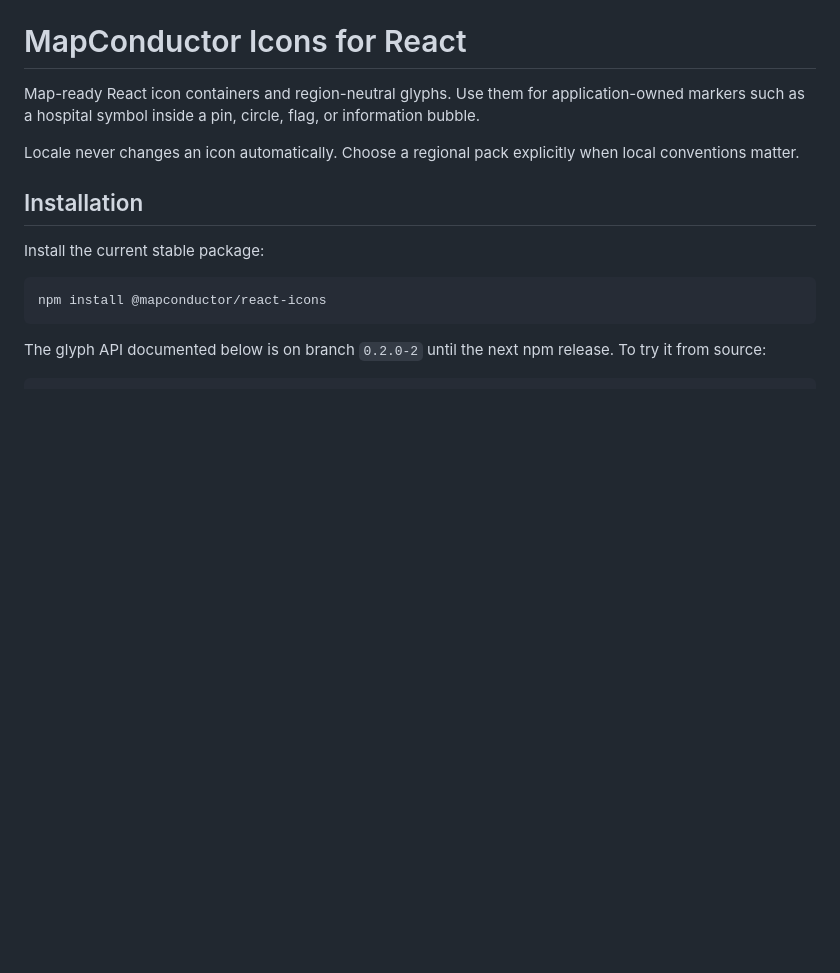
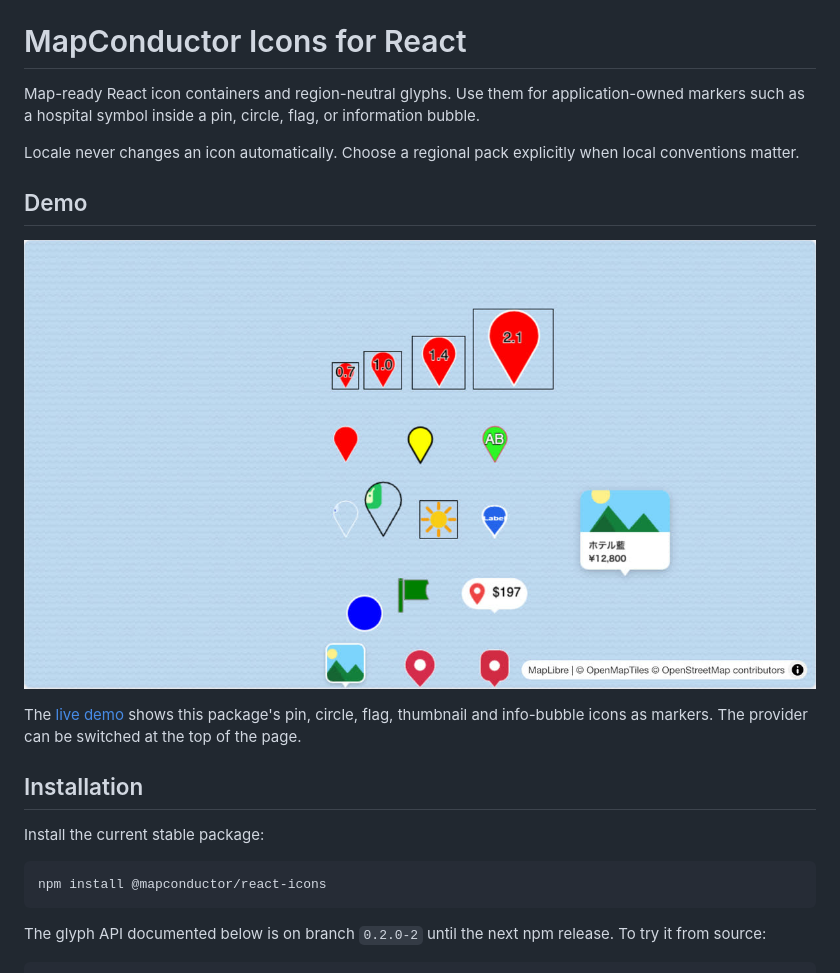
Before and after one commit to MapConductor/react-icons, a Markdown page: README.md, the part around the change. GitHub-like rendering; pictures changed too: docs/images/demo.jpg (added); blank space fills up the shorter version.

Commit message:
Add a live-demo screenshot and sample to the README

```diff
--- a/README.md
+++ b/README.md
@@ -3,6 +3,12 @@
 Map-ready React icon containers and region-neutral glyphs. Use them for application-owned markers such as a hospital symbol inside a pin, circle, flag, or information bubble.
 
 Locale never changes an icon automatically. Choose a regional pack explicitly when local conventions matter.
+
+## Demo
+
+[![Marker icons from this package on a map](https://raw.githubusercontent.com/MapConductor/react-icons/main/docs/images/demo.jpg)](https://demo-react.mapconductor.com/maplibre/marker/en)
+
+The [live demo](https://demo-react.mapconductor.com/maplibre/marker/en) shows this package's pin, circle, flag, thumbnail and info-bubble icons as markers. The provider can be switched at the top of the page.
 
 ## Installation
 
```
